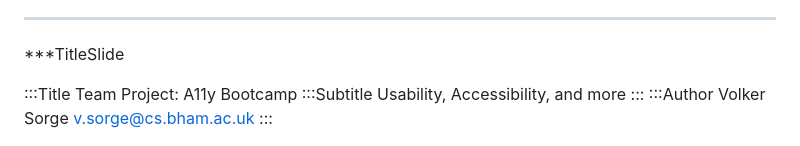
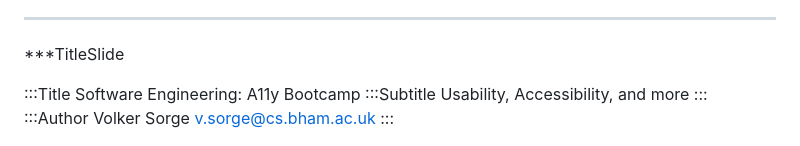
Before and after one commit to zorkow/team-project, a Markdown page: slides.md, the part around the change. Rendered like a GitHub page.

Commit message:
corrects the title

```diff
--- a/slides.md
+++ b/slides.md
@@ -11,7 +11,7 @@
 
 ***TitleSlide
 
-:::Title Team Project: A11y Bootcamp
+:::Title Software Engineering: A11y Bootcamp
 :::Subtitle Usability, Accessibility, and more
 :::
 :::Author Volker Sorge
```
